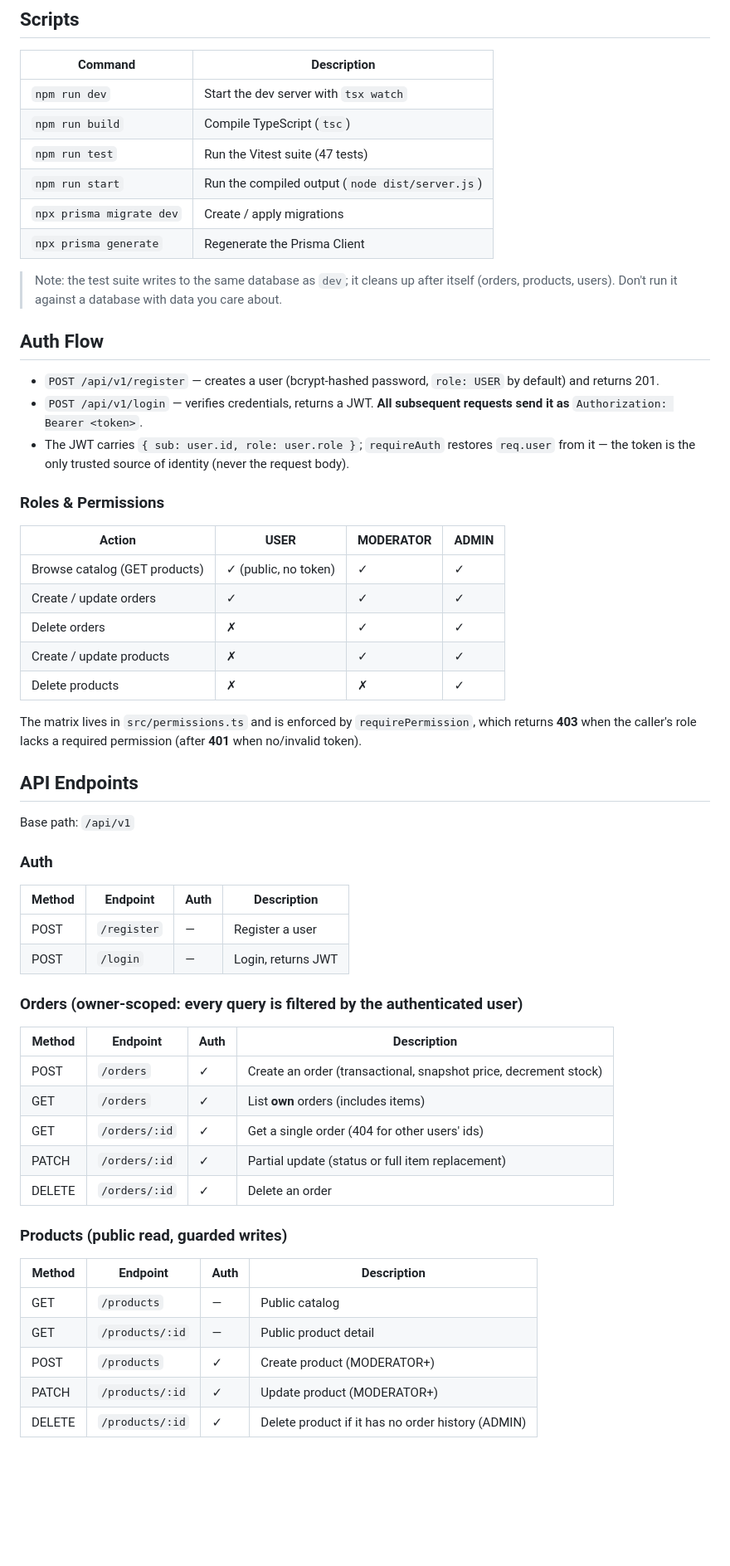
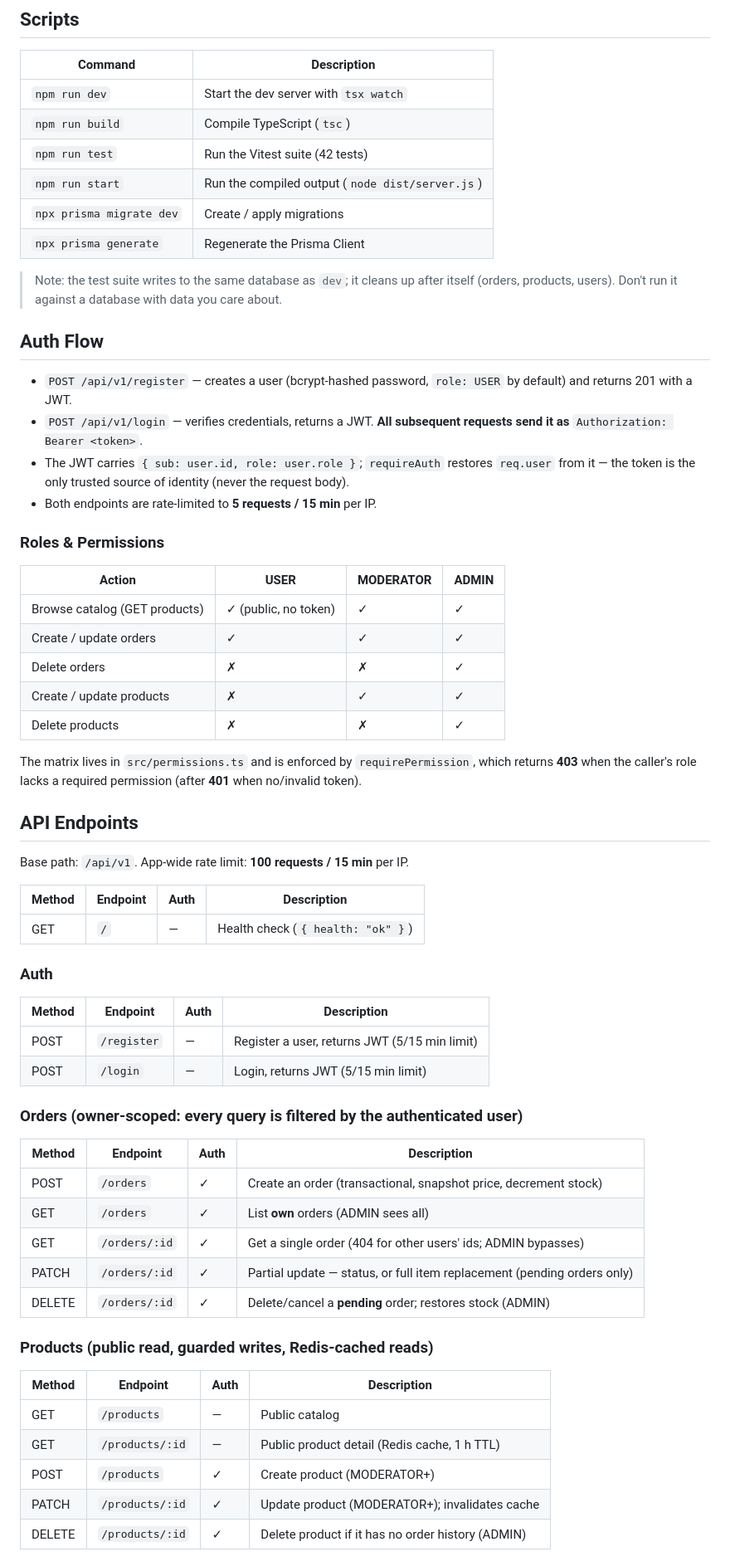
Before and after one commit to boldbug1/eCOMx, a Markdown page: README.md, the part around one of its changes. Shown at 83% size. GitHub-like rendering; blank space fills up the shorter version.

```diff
--- a/README.md
+++ b/README.md
@@ -85,7 +96,7 @@ The server listens on `PORT` (default `3000`).
 | ------------------ | -------------------------------------------- |
 | `npm run dev`      | Start the dev server with `tsx watch`        |
 | `npm run build`    | Compile TypeScript (`tsc`)                   |
-| `npm run test`     | Run the Vitest suite (47 tests)              |
+| `npm run test`     | Run the Vitest suite (42 tests)              |
 | `npm run start`    | Run the compiled output (`node dist/server.js`) |
 | `npx prisma migrate dev` | Create / apply migrations               |
 | `npx prisma generate`   | Regenerate the Prisma Client            |
@@ -94,9 +105,10 @@ The server listens on `PORT` (default `3000`).
 
 ## Auth Flow
 
-- `POST /api/v1/register` — creates a user (bcrypt-hashed password, `role: USER` by default) and returns 201.
+- `POST /api/v1/register` — creates a user (bcrypt-hashed password, `role: USER` by default) and returns 201 with a JWT.
 - `POST /api/v1/login` — verifies credentials, returns a JWT. **All subsequent requests send it as** `Authorization: Bearer <token>`.
 - The JWT carries `{ sub: user.id, role: user.role }`; `requireAuth` restores `req.user` from it — the token is the only trusted source of identity (never the request body).
+- Both endpoints are rate-limited to **5 requests / 15 min** per IP.
 
 ### Roles & Permissions
 
@@ -104,7 +116,7 @@ The server listens on `PORT` (default `3000`).
 | ------------------------- | ---- | --------- | ----- |
 | Browse catalog (GET products) | ✓ (public, no token) | ✓ | ✓ |
 | Create / update orders    | ✓    | ✓         | ✓     |
-| Delete orders             | ✗    | ✓         | ✓     |
+| Delete orders             | ✗    | ✗         | ✓     |
 | Create / update products  | ✗    | ✓         | ✓     |
 | Delete products           | ✗    | ✗         | ✓     |
 
@@ -112,31 +124,35 @@ The matrix lives in `src/permissions.ts` and is enforced by `requirePermission`,
 
 ## API Endpoints
 
-Base path: `/api/v1`
+Base path: `/api/v1`. App-wide rate limit: **100 requests / 15 min** per IP.
+
+| Method | Endpoint | Auth | Description |
+| ------ | -------- | ---- | ----------- |
+| GET    | `/`      | —    | Health check (`{ health: "ok" }`) |
 
 ### Auth
 
 | Method | Endpoint    | Auth | Description |
 | ------ | ----------- | ---- | ----------- |
-| POST   | `/register` | —    | Register a user         |
-| POST   | `/login`    | —    | Login, returns JWT      |
+| POST   | `/register` | —    | Register a user, returns JWT (5/15 min limit) |
+| POST   | `/login`    | —    | Login, returns JWT (5/15 min limit) |
 
 ### Orders (owner-scoped: every query is filtered by the authenticated user)
 
 | Method | Endpoint         | Auth | Description |
 | ------ | ---------------- | ---- | ----------- |
 | POST   | `/orders`        | ✓    | Create an order (transactional, snapshot price, decrement stock) |
-| GET    | `/orders`        | ✓    | List **own** orders (includes items) |
-| GET    | `/orders/:id`    | ✓    | Get a single order (404 for other users' ids) |
-| PATCH  | `/orders/:id`    | ✓    | Partial update (status or full item replacement) |
-| DELETE | `/orders/:id`    | ✓    | Delete an order |
+| GET    | `/orders`        | ✓    | List **own** orders (ADMIN sees all) |
+| GET    | `/orders/:id`    | ✓    | Get a single order (404 for other users' ids; ADMIN bypasses) |
+| PATCH  | `/orders/:id`    | ✓    | Partial update — status, or full item replacement (pending orders only) |
+| DELETE | `/orders/:id`    | ✓    | Delete/cancel a **pending** order; restores stock (ADMIN) |
 
-### Products (public read, guarded writes)
+### Products (public read, guarded writes, Redis-cached reads)
 
 | Method | Endpoint          | Auth | Description |
 | ------ | ----------------- | ---- | ----------- |
 | GET    | `/products`       | —    | Public catalog |
-| GET    | `/products/:id`   | —    | Public product detail |
+| GET    | `/products/:id`   | —    | Public product detail (Redis cache, 1 h TTL) |
 | POST   | `/products`       | ✓    | Create product (MODERATOR+) |
-| PATCH  | `/products/:id`   | ✓    | Update product (MODERATOR+) |
+| PATCH  | `/products/:id`   | ✓    | Update product (MODERATOR+); invalidates cache |
 | DELETE | `/products/:id`   | ✓    | Delete product if it has no order history (ADMIN) |
```
Also changed, not shown: other parts of README.md (+88 -17 lines).
